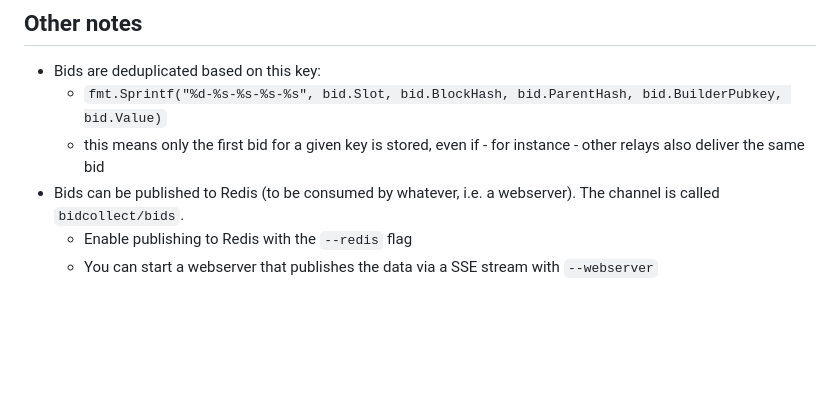
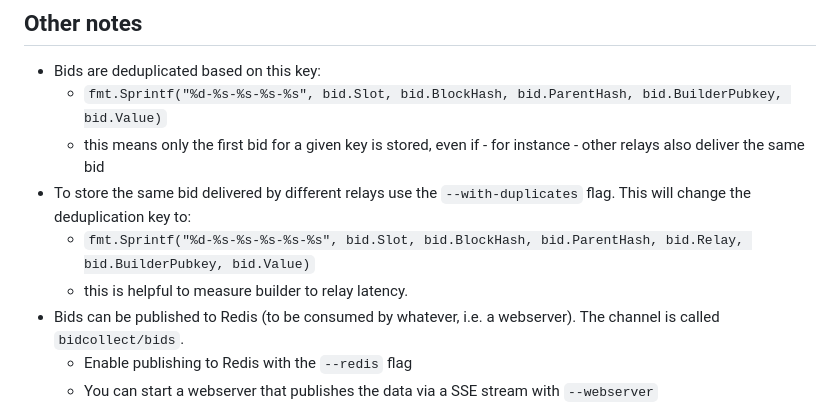
Before and after one commit to flashbots/relayscan, a Markdown page: docs/2024-06_bidcollect.md, the part around the change. Drawn GitHub-style; blank space fills up the shorter version.

```diff
--- a/docs/2024-06_bidcollect.md
+++ b/docs/2024-06_bidcollect.md
@@ -74,6 +74,9 @@ Different data sources have different limitations:
 - Bids are deduplicated based on this key:
   - `fmt.Sprintf("%d-%s-%s-%s-%s", bid.Slot, bid.BlockHash, bid.ParentHash, bid.BuilderPubkey, bid.Value)`
   - this means only the first bid for a given key is stored, even if - for instance - other relays also deliver the same bid
+- To store the same bid delivered by different relays use the `--with-duplicates` flag. This will change the deduplication key to:
+  - `fmt.Sprintf("%d-%s-%s-%s-%s-%s", bid.Slot, bid.BlockHash, bid.ParentHash, bid.Relay, bid.BuilderPubkey, bid.Value)`
+  - this is helpful to measure builder to relay latency.
 - Bids can be published to Redis (to be consumed by whatever, i.e. a webserver). The channel is called `bidcollect/bids`.
   - Enable publishing to Redis with the `--redis` flag
   - You can start a webserver that publishes the data via a SSE stream with `--webserver`
```
